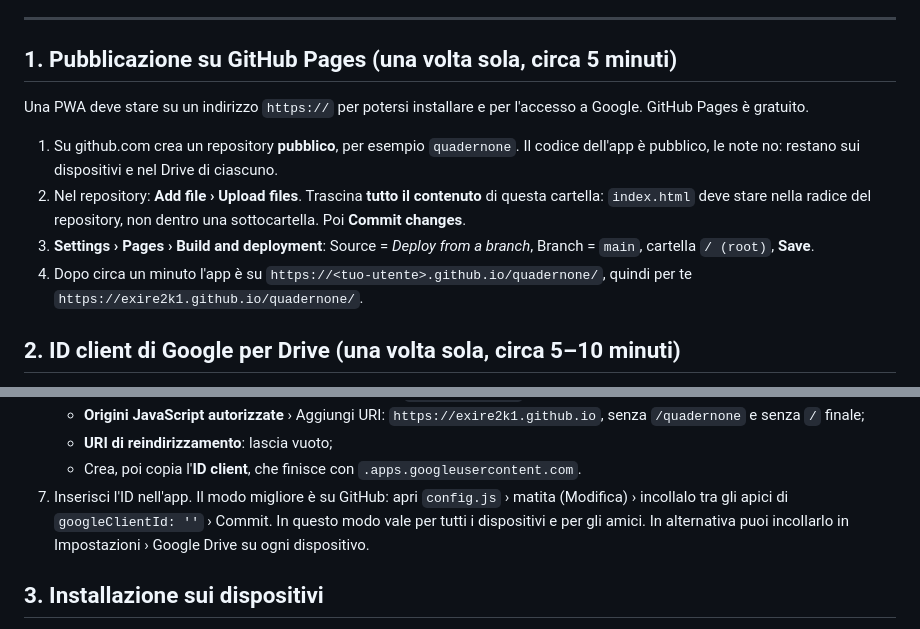
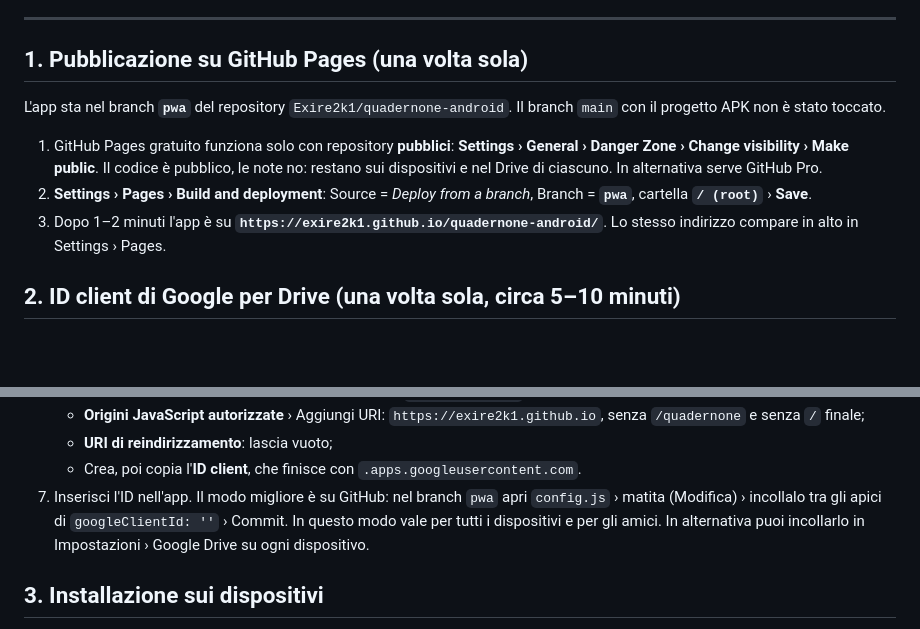
Before and after one commit to Exire2k1/quadernone-android, a Markdown page: LEGGIMI.md, 2 parts joined by grey strips. Rendered like a GitHub page; blank space fills up the shorter version.

Commit message:
LEGGIMI: pubblicazione dal branch pwa di questo repository
Co-Authored-By: Claude Opus 5.5 <noreply@anthropic.com>
Claude-Session: https://claude.ai/code/session_01A4y7kSnfu5y69xVdiFAu6c

```diff
--- a/LEGGIMI.md
+++ b/LEGGIMI.md
@@ -9,14 +9,13 @@ Versione dell'app senza server di casa. Le note sono salvate sul dispositivo, ne
 
 ---
 
-## 1. Pubblicazione su GitHub Pages (una volta sola, circa 5 minuti)
+## 1. Pubblicazione su GitHub Pages (una volta sola)
 
-Una PWA deve stare su un indirizzo `https://` per potersi installare e per l'accesso a Google. GitHub Pages è gratuito.
+L'app sta nel branch **`pwa`** del repository `Exire2k1/quadernone-android`. Il branch `main` con il progetto APK non è stato toccato.
 
-1. Su github.com crea un repository **pubblico**, per esempio `quadernone`. Il codice dell'app è pubblico, le note no: restano sui dispositivi e nel Drive di ciascuno.
-2. Nel repository: **Add file › Upload files**. Trascina **tutto il contenuto** di questa cartella: `index.html` deve stare nella radice del repository, non dentro una sottocartella. Poi **Commit changes**.
-3. **Settings › Pages › Build and deployment**: Source = *Deploy from a branch*, Branch = `main`, cartella `/ (root)`, **Save**.
-4. Dopo circa un minuto l'app è su `https://<tuo-utente>.github.io/quadernone/`, quindi per te `https://exire2k1.github.io/quadernone/`.
+1. GitHub Pages gratuito funziona solo con repository **pubblici**: **Settings › General › Danger Zone › Change visibility › Make public**. Il codice è pubblico, le note no: restano sui dispositivi e nel Drive di ciascuno. In alternativa serve GitHub Pro.
+2. **Settings › Pages › Build and deployment**: Source = *Deploy from a branch*, Branch = **`pwa`**, cartella **`/ (root)`** › **Save**.
+3. Dopo 1–2 minuti l'app è su **`https://exire2k1.github.io/quadernone-android/`**. Lo stesso indirizzo compare in alto in Settings › Pages.
 
 ## 2. ID client di Google per Drive (una volta sola, circa 5–10 minuti)
 
@@ -34,7 +33,7 @@ Serve solo se vuoi la sincronizzazione con Drive. L'ID client **non è un segret
    - **Origini JavaScript autorizzate** › Aggiungi URI: `https://exire2k1.github.io`, senza `/quadernone` e senza `/` finale;
    - **URI di reindirizzamento**: lascia vuoto;
    - Crea, poi copia l'**ID client**, che finisce con `.apps.googleusercontent.com`.
-7. Inserisci l'ID nell'app. Il modo migliore è su GitHub: apri `config.js` › matita (Modifica) › incollalo tra gli apici di `googleClientId: ''` › Commit. In questo modo vale per tutti i dispositivi e per gli amici. In alternativa puoi incollarlo in Impostazioni › Google Drive su ogni dispositivo.
+7. Inserisci l'ID nell'app. Il modo migliore è su GitHub: nel branch `pwa` apri `config.js` › matita (Modifica) › incollalo tra gli apici di `googleClientId: ''` › Commit. In questo modo vale per tutti i dispositivi e per gli amici. In alternativa puoi incollarlo in Impostazioni › Google Drive su ogni dispositivo.
 
 ## 3. Installazione sui dispositivi
 
```
